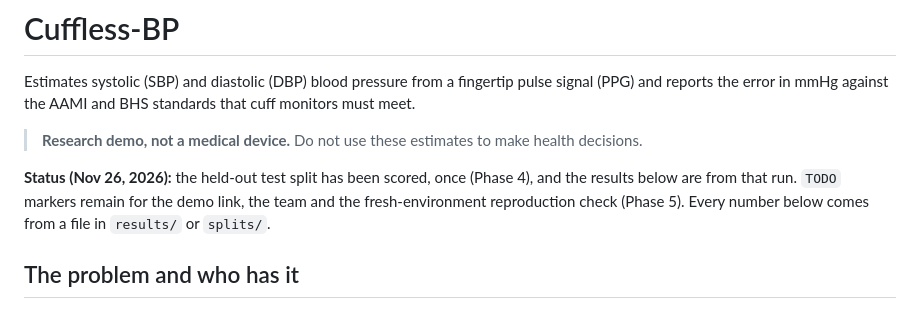
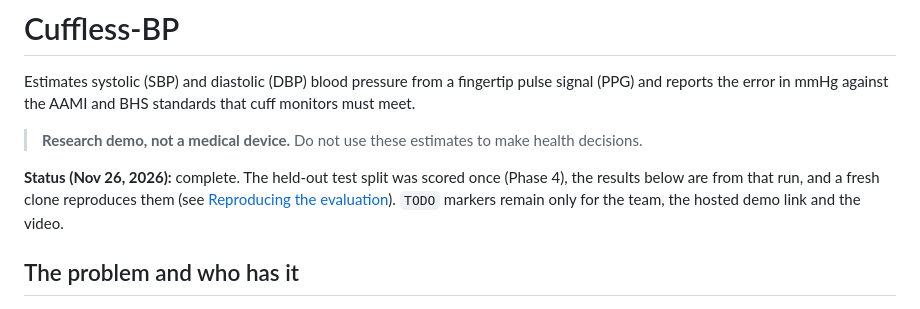
Before and after one commit to tsengjohn44-lgtm/Cuffless-BP, a Markdown page: README.md, the part around one of its changes. GitHub-like rendering.

```diff
--- a/README.md
+++ b/README.md
@@ -4,9 +4,10 @@ Estimates systolic (SBP) and diastolic (DBP) blood pressure from a fingertip pul
 
 > **Research demo, not a medical device.** Do not use these estimates to make health decisions.
 
-**Status (Nov 26, 2026):** the held-out test split has been scored, once (Phase 4), and the
-results below are from that run. `TODO` markers remain for the demo link, the team and the
-fresh-environment reproduction check (Phase 5). Every number below comes from a file in `results/` or `splits/`.
+**Status (Nov 26, 2026):** complete. The held-out test split was scored once (Phase 4), the
+results below are from that run, and a fresh clone reproduces them (see
+[Reproducing the evaluation](#reproducing-the-evaluation)). `TODO` markers remain only for
+the team, the hosted demo link and the video.
 
 ## The problem and who has it
 
```
Also changed, not shown: other parts of README.md (+25 -8 lines), app/demo_screenshot.png (added).
